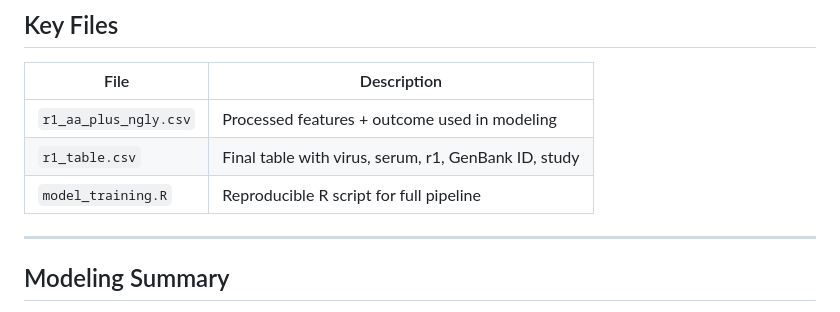
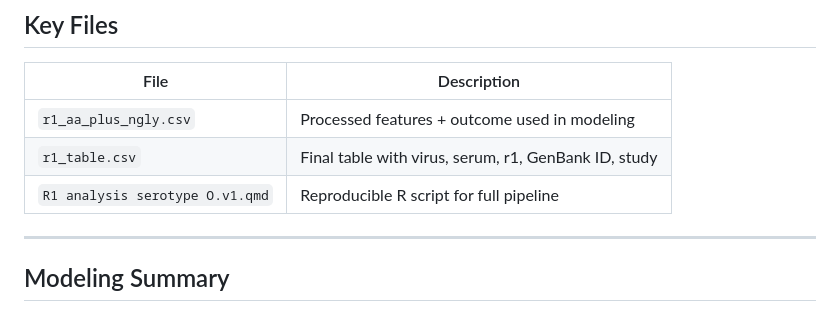
Before and after one commit to drdmakau/FMDV_r1_modeling, a Markdown page: README.md, the part around the change. GitHub-like rendering.

```diff
--- a/README.md
+++ b/README.md
@@ -41,7 +41,7 @@ This project aimed to predict antigenic cross-neutralization (r1 values) between
 |------------------------|----------------------------------------------|
 | `r1_aa_plus_ngly.csv`  | Processed features + outcome used in modeling |
 | `r1_table.csv`         | Final table with virus, serum, r1, GenBank ID, study |
-| `model_training.R`     | Reproducible R script for full pipeline      |
+| `R1 analysis serotype O.v1.qmd`     | Reproducible R script for full pipeline      |
 
 ---
 
```
